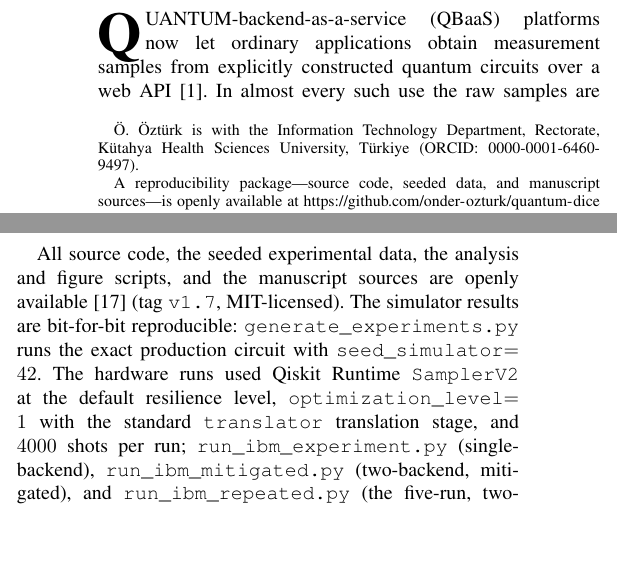
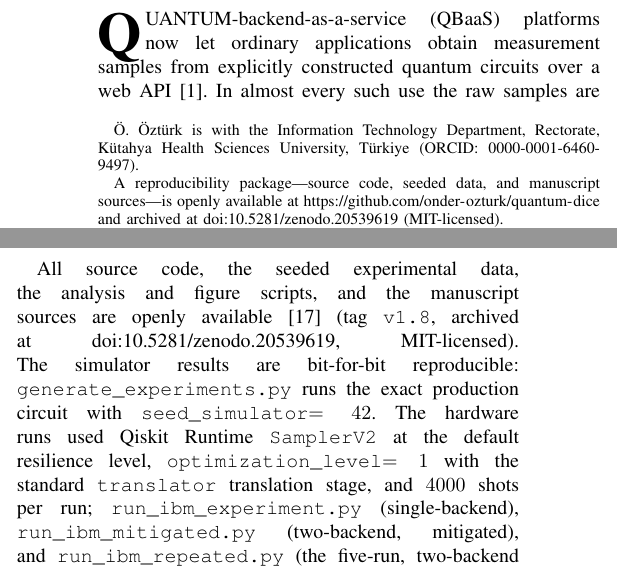
Before and after one commit to onder-ozturk/quantum-dice, a LaTeX paper (paper/paper.tex): two parts of the columns of pages 1 and 7 of 9, joined at a grey line, cut so that both start at the same text, the shorter picture padded with empty space. Compiled offline with pdfLaTeX.

Commit message:
v1.8: add Zenodo concept DOI (10.5281/zenodo.20539619)
Cite the version-stable Zenodo concept DOI in the page-1 reproducibility
footnote, the Reproducibility section, the projectrepo bib entry, and
CITATION.cff. Bump the in-text release tag to v1.8. No code/data/result changes.

Co-Authored-By: Claude Opus 4.8 (1M context) <noreply@anthropic.com>

```diff
--- a/paper/paper.tex
+++ b/paper/paper.tex
@@ -24,7 +24,7 @@ A Readout-Mitigated Hardware Study with a Fair-Dice Case Study}
 
 \author{Önder Öztürk%
 \thanks{Ö. Öztürk is with the Information Technology Department, Rectorate, Kütahya Health Sciences University, Türkiye (ORCID: 0000-0001-6460-9497).}%
-\thanks{A reproducibility package---source code, seeded data, and manuscript sources---is openly available at \url{https://github.com/onder-ozturk/quantum-dice} (MIT-licensed).}}
+\thanks{A reproducibility package---source code, seeded data, and manuscript sources---is openly available at \url{https://github.com/onder-ozturk/quantum-dice} and archived at \href{https://doi.org/10.5281/zenodo.20539619}{doi:10.5281/zenodo.20539619} (MIT-licensed).}}
 
 \markboth{Manuscript submitted to IEEE Transactions on Quantum Engineering, 2026}%
 {Öztürk: Quantum Randomness under Classical Rejection Sampling in QBaaS Architectures}
@@ -360,7 +360,7 @@ The implementation, the seeded experimental data, the generation scripts, and th
 
 \section*{Reproducibility}
 
-All source code, the seeded experimental data, the analysis and figure scripts, and the manuscript sources are openly available~\cite{projectrepo} (tag \texttt{v1.7}, MIT-licensed). The simulator results are bit-for-bit reproducible: \texttt{generate\_experiments.py} runs the exact production circuit with \texttt{seed\_simulator}$=42$. The hardware runs used Qiskit Runtime \texttt{SamplerV2} at the default resilience level, \texttt{optimization\_level}$=1$ with the standard \texttt{translator} translation stage, and $4000$ shots per run; \texttt{run\_ibm\_experiment.py} (single-backend), \texttt{run\_ibm\_mitigated.py} (two-backend, mitigated), and \texttt{run\_ibm\_repeated.py} (the five-run, two-backend characterisation reported here) cover the hardware path, with M3 mitigation provided by \texttt{mthree} calibrated on $4000$ shots. Each script records the backend name, job ids, and the raw per-shot outcomes. Because hardware calibration drifts, exact device numbers are run-specific; the scripts and the saved JSON allow the procedure to be replayed on any backend.
+All source code, the seeded experimental data, the analysis and figure scripts, and the manuscript sources are openly available~\cite{projectrepo} (tag \texttt{v1.8}, archived at \href{https://doi.org/10.5281/zenodo.20539619}{doi:10.5281/zenodo.20539619}, MIT-licensed). The simulator results are bit-for-bit reproducible: \texttt{generate\_experiments.py} runs the exact production circuit with \texttt{seed\_simulator}$=42$. The hardware runs used Qiskit Runtime \texttt{SamplerV2} at the default resilience level, \texttt{optimization\_level}$=1$ with the standard \texttt{translator} translation stage, and $4000$ shots per run; \texttt{run\_ibm\_experiment.py} (single-backend), \texttt{run\_ibm\_mitigated.py} (two-backend, mitigated), and \texttt{run\_ibm\_repeated.py} (the five-run, two-backend characterisation reported here) cover the hardware path, with M3 mitigation provided by \texttt{mthree} calibrated on $4000$ shots. Each script records the backend name, job ids, and the raw per-shot outcomes. Because hardware calibration drifts, exact device numbers are run-specific; the scripts and the saved JSON allow the procedure to be replayed on any backend.
 
 \section*{Ethics Statement}
 
```
Also changed, not shown: paper/references.bib (+1 -0 lines), paper/paper.pdf, 1 other file.
